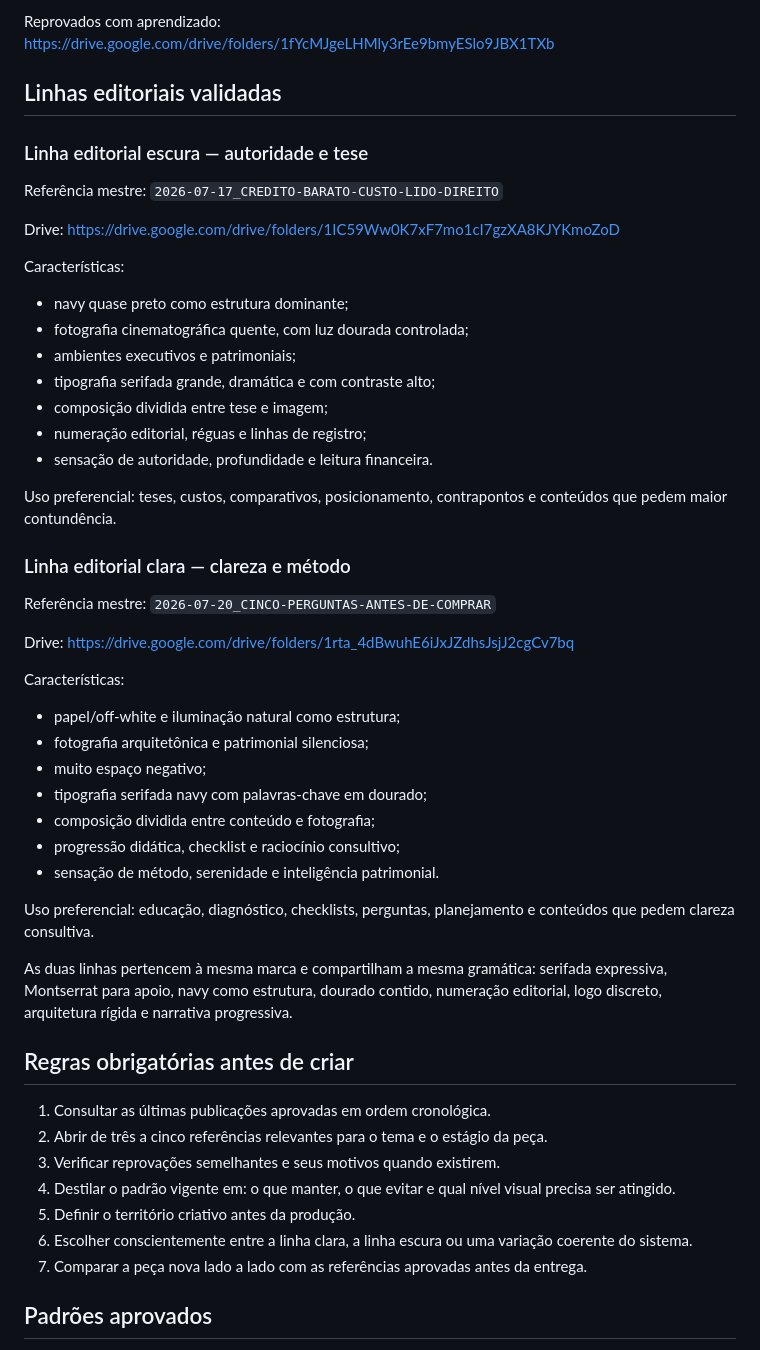
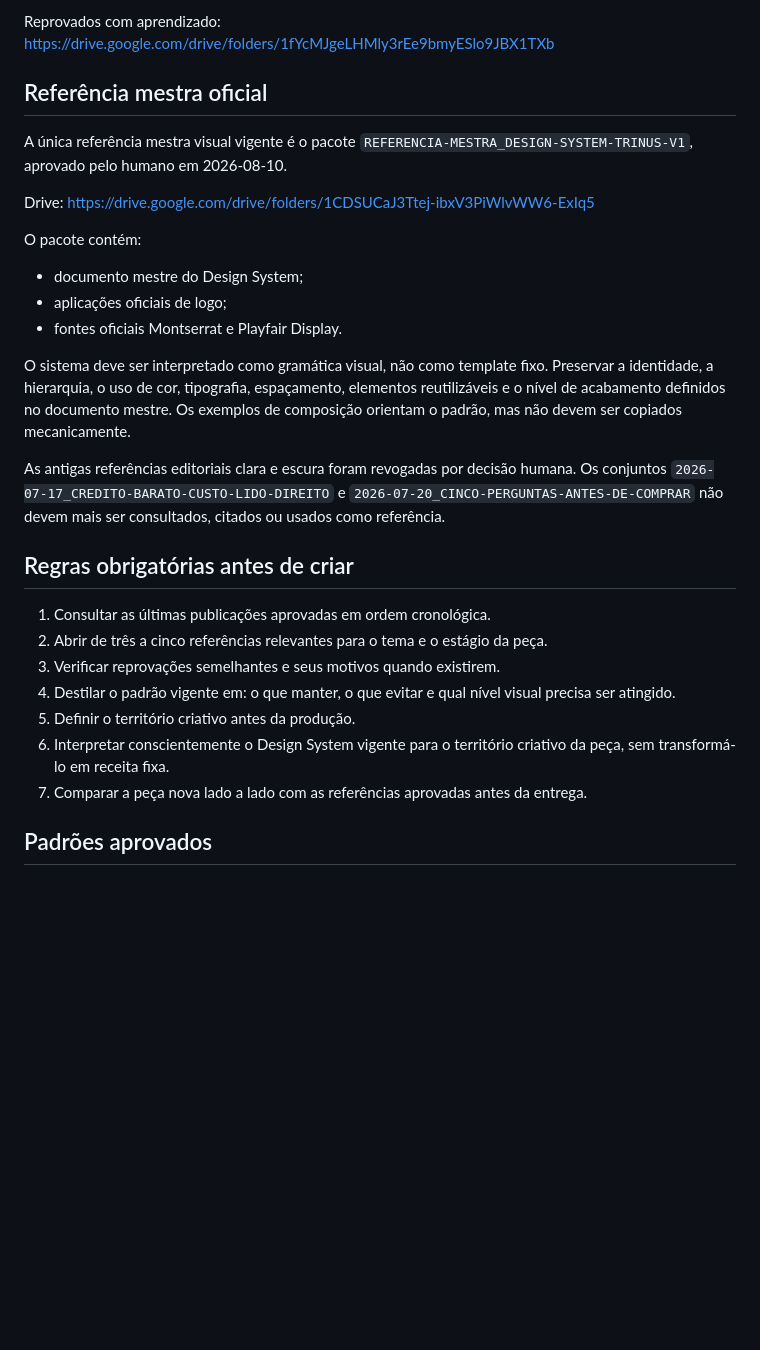
Before and after one commit to leopavao/squad-marketing-trinus, a Markdown page: marca/memory/memoria-criativa.md, the part around the change. Rendered like a GitHub page; blank space fills up the shorter version.

Commit message:
Atualiza referência mestra visual da Trinus

```diff
--- a/marca/memory/memoria-criativa.md
+++ b/marca/memory/memoria-criativa.md
@@ -16,43 +16,20 @@ Referências mestras: https://drive.google.com/drive/folders/1pTVtDm_ZkES5FMazAp
 
 Reprovados com aprendizado: https://drive.google.com/drive/folders/1fYcMJgeLHMly3rEe9bmyESlo9JBX1TXb
 
-## Linhas editoriais validadas
+## Referência mestra oficial
 
-### Linha editorial escura — autoridade e tese
+A única referência mestra visual vigente é o pacote `REFERENCIA-MESTRA_DESIGN-SYSTEM-TRINUS-V1`, aprovado pelo humano em 2026-08-10.
 
-Referência mestre: `2026-07-17_CREDITO-BARATO-CUSTO-LIDO-DIREITO`
+Drive: https://drive.google.com/drive/folders/1CDSUCaJ3Ttej-ibxV3PiWlvWW6-ExIq5
 
-Drive: https://drive.google.com/drive/folders/1IC59Ww0K7xF7mo1cI7gzXA8KJYKmoZoD
+O pacote contém:
+- documento mestre do Design System;
+- aplicações oficiais de logo;
+- fontes oficiais Montserrat e Playfair Display.
 
-Características:
-- navy quase preto como estrutura dominante;
-- fotografia cinematográfica quente, com luz dourada controlada;
-- ambientes executivos e patrimoniais;
-- tipografia serifada grande, dramática e com contraste alto;
-- composição dividida entre tese e imagem;
-- numeração editorial, réguas e linhas de registro;
-- sensação de autoridade, profundidade e leitura financeira.
+O sistema deve ser interpretado como gramática visual, não como template fixo. Preservar a identidade, a hierarquia, o uso de cor, tipografia, espaçamento, elementos reutilizáveis e o nível de acabamento definidos no documento mestre. Os exemplos de composição orientam o padrão, mas não devem ser copiados mecanicamente.
 
-Uso preferencial: teses, custos, comparativos, posicionamento, contrapontos e conteúdos que pedem maior contundência.
-
-### Linha editorial clara — clareza e método
-
-Referência mestre: `2026-07-20_CINCO-PERGUNTAS-ANTES-DE-COMPRAR`
-
-Drive: https://drive.google.com/drive/folders/1rta_4dBwuhE6iJxJZdhsJsjJ2cgCv7bq
-
-Características:
-- papel/off-white e iluminação natural como estrutura;
-- fotografia arquitetônica e patrimonial silenciosa;
-- muito espaço negativo;
-- tipografia serifada navy com palavras-chave em dourado;
-- composição dividida entre conteúdo e fotografia;
-- progressão didática, checklist e raciocínio consultivo;
-- sensação de método, serenidade e inteligência patrimonial.
-
-Uso preferencial: educação, diagnóstico, checklists, perguntas, planejamento e conteúdos que pedem clareza consultiva.
-
-As duas linhas pertencem à mesma marca e compartilham a mesma gramática: serifada expressiva, Montserrat para apoio, navy como estrutura, dourado contido, numeração editorial, logo discreto, arquitetura rígida e narrativa progressiva.
+As antigas referências editoriais clara e escura foram revogadas por decisão humana. Os conjuntos `2026-07-17_CREDITO-BARATO-CUSTO-LIDO-DIREITO` e `2026-07-20_CINCO-PERGUNTAS-ANTES-DE-COMPRAR` não devem mais ser consultados, citados ou usados como referência.
 
 ## Regras obrigatórias antes de criar
 
@@ -61,7 +38,7 @@ As duas linhas pertencem à mesma marca e compartilham a mesma gramática: serif
 3. Verificar reprovações semelhantes e seus motivos quando existirem.
 4. Destilar o padrão vigente em: o que manter, o que evitar e qual nível visual precisa ser atingido.
 5. Definir o território criativo antes da produção.
-6. Escolher conscientemente entre a linha clara, a linha escura ou uma variação coerente do sistema.
+6. Interpretar conscientemente o Design System vigente para o território criativo da peça, sem transformá-lo em receita fixa.
 7. Comparar a peça nova lado a lado com as referências aprovadas antes da entrega.
 
 ## Padrões aprovados
```
